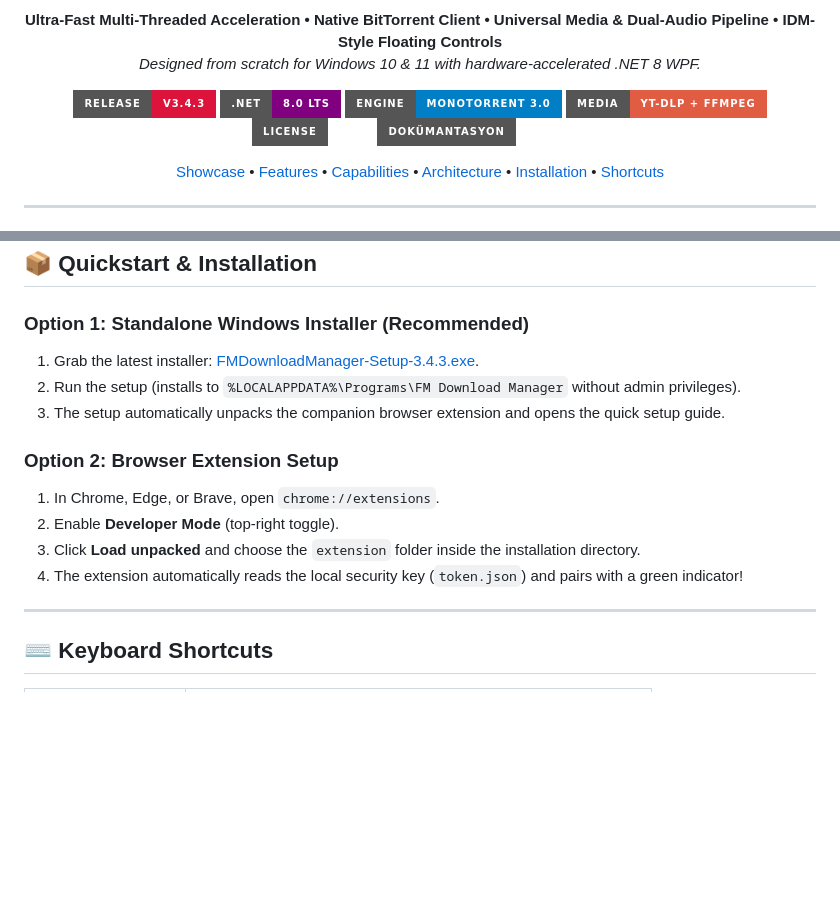
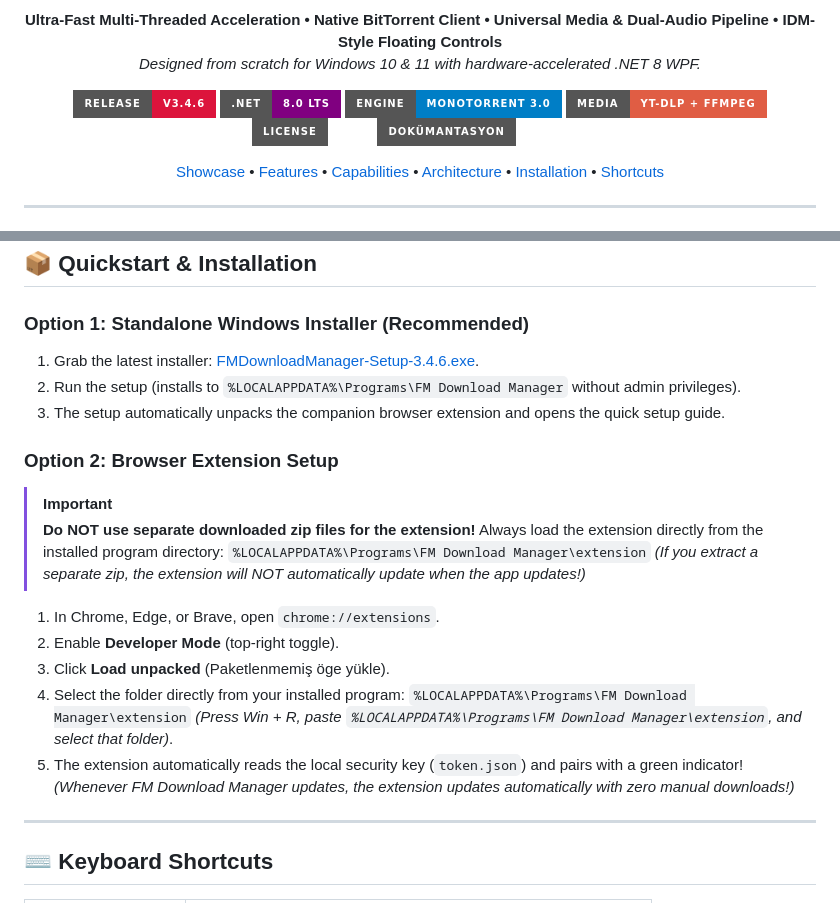
Before and after one commit to Ferdi-krbk/fm-download-manager, a Markdown page: README.md, 2 parts joined by grey strips. GitHub-like rendering; badges without logos; blank space fills up the shorter version.

```diff
--- a/README.md
+++ b/README.md
@@ -12,7 +12,7 @@
 </p>
 
 <p align="center">
-  <a href="https://github.com/Ferdi-krbk/fm-download-manager/releases/latest"><img src="https://img.shields.io/badge/Release-v3.4.3-crimson.svg?style=for-the-badge&logo=windows&logoColor=white" alt="Release v3.4.3"></a>
+  <a href="https://github.com/Ferdi-krbk/fm-download-manager/releases/latest"><img src="https://img.shields.io/badge/Release-v3.4.6-crimson.svg?style=for-the-badge&logo=windows&logoColor=white" alt="Release v3.4.6"></a>
   <a href="https://dotnet.microsoft.com/download/dotnet/8.0"><img src="https://img.shields.io/badge/.NET-8.0%20LTS-purple.svg?style=for-the-badge&logo=dotnet&logoColor=white" alt=".NET 8 LTS"></a>
   <a href="https://github.com/Ferdi-krbk/fm-download-manager"><img src="https://img.shields.io/badge/Engine-MonoTorrent%203.0-blue.svg?style=for-the-badge&logo=bittorrent&logoColor=white" alt="BitTorrent"></a>
   <a href="https://github.com/Ferdi-krbk/fm-download-manager"><img src="https://img.shields.io/badge/Media-yt--dlp%20%2B%20FFmpeg-red.svg?style=for-the-badge&logo=youtube&logoColor=white" alt="yt-dlp"></a>
@@ -202,15 +202,25 @@ flowchart TD
 ## 📦 Quickstart & Installation
 
 ### Option 1: Standalone Windows Installer (Recommended)
-1. Grab the latest installer: [FMDownloadManager-Setup-3.4.3.exe](https://github.com/Ferdi-krbk/fm-download-manager/releases/download/v3.4.3/FMDownloadManager-Setup-3.4.3.exe).
+1. Grab the latest installer: [FMDownloadManager-Setup-3.4.6.exe](https://github.com/Ferdi-krbk/fm-download-manager/releases/download/v3.4.6/FMDownloadManager-Setup-3.4.6.exe).
 2. Run the setup (installs to `%LOCALAPPDATA%\Programs\FM Download Manager` without admin privileges).
 3. The setup automatically unpacks the companion browser extension and opens the quick setup guide.
 
 ### Option 2: Browser Extension Setup
+> [!IMPORTANT]
+> **Do NOT use separate downloaded zip files for the extension!**
+> Always load the extension directly from the installed program directory:
+> `%LOCALAPPDATA%\Programs\FM Download Manager\extension`
+> *(If you extract a separate zip, the extension will NOT automatically update when the app updates!)*
+
 1. In Chrome, Edge, or Brave, open `chrome://extensions`.
 2. Enable **Developer Mode** (top-right toggle).
-3. Click **Load unpacked** and choose the `extension` folder inside the installation directory.
-4. The extension automatically reads the local security key (`token.json`) and pairs with a green indicator!
+3. Click **Load unpacked** (Paketlenmemiş öge yükle).
+4. Select the folder directly from your installed program:
+   `%LOCALAPPDATA%\Programs\FM Download Manager\extension`
+   *(Press Win + R, paste `%LOCALAPPDATA%\Programs\FM Download Manager\extension`, and select that folder)*.
+5. The extension automatically reads the local security key (`token.json`) and pairs with a green indicator!
+   *(Whenever FM Download Manager updates, the extension updates automatically with zero manual downloads!)*
 
 ---
 
```
Also changed, not shown: README.tr.md (+15 -5 lines).
